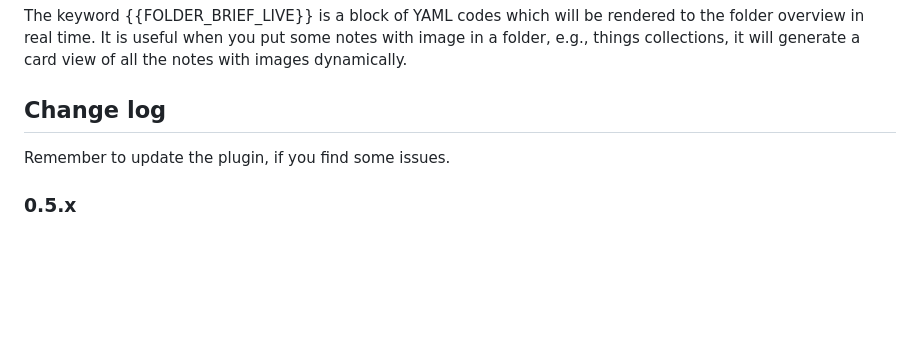
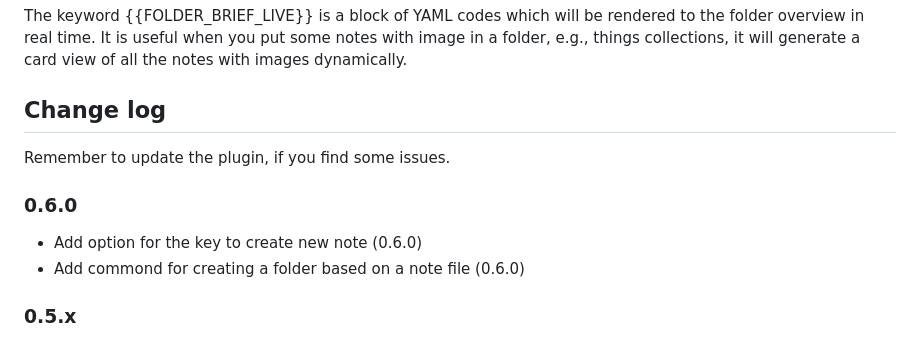
Before and after one commit to xpgo/obsidian-folder-note-plugin, a Markdown page: README.md, the part around the change. Drawn GitHub-style; blank space fills up the shorter version.

```diff
--- a/README.md
+++ b/README.md
@@ -70,6 +70,11 @@ The keyword {{FOLDER_BRIEF_LIVE}} is a block of YAML codes which will be rendere
 
 Remember to update the plugin, if you find some issues.
 
+### 0.6.0
+
+- Add option for the key to create new note (0.6.0)
+- Add commond for creating a folder based on a note file (0.6.0)
+
 ### 0.5.x
 
 - Fix the folder overview card for folder (0.5.2)
```
Also changed, not shown: doc/ccard-syntax.md (added, +125 -0 lines), image/Item-card-view.png (added), 6 other files.
